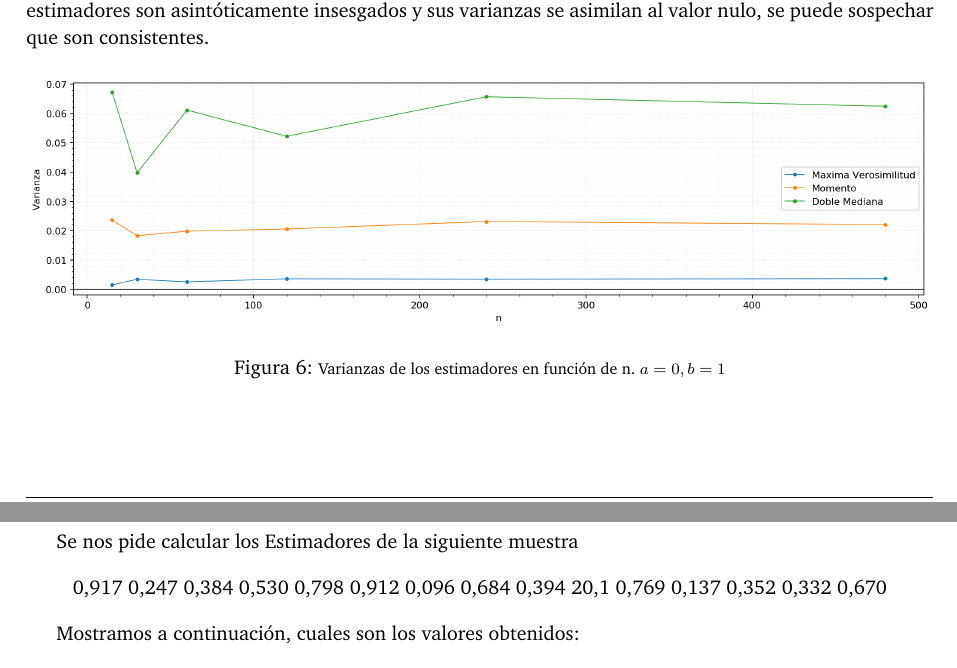
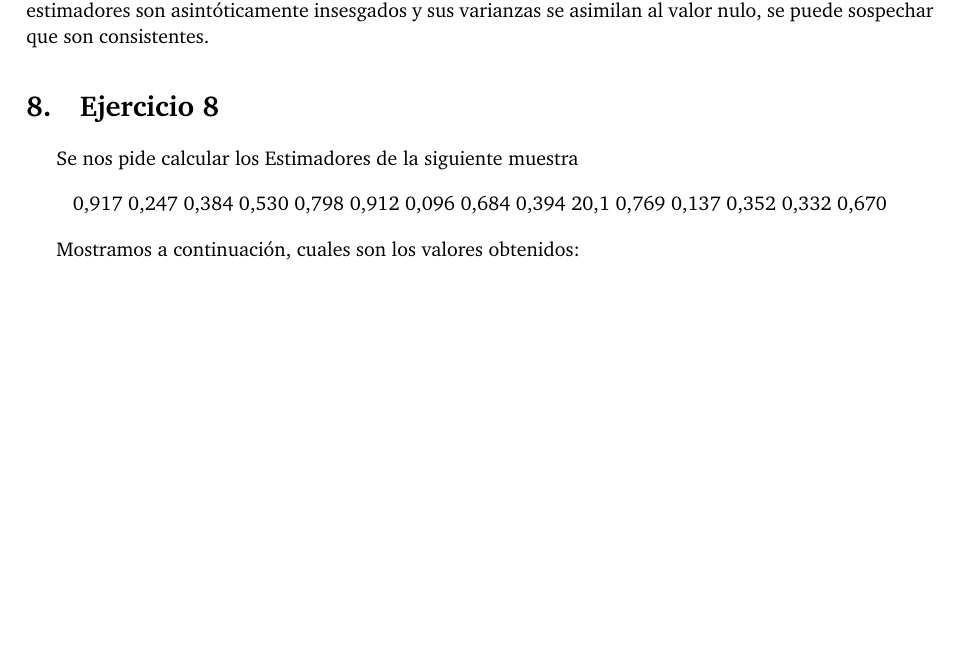
Before and after one commit to facundolinlaud/proba-tp2, a LaTeX document (informe/informe.tex, which reads informe/ejercicio7.tex): two parts of pages 6 and 7 of 7 before the commit and part of page 6 of 7 after it, the two joined at a grey line, cut so that both start at the same text, the shorter picture padded with empty space. Compiled offline with pdfLaTeX.

Commit message:
ya tenemos hasta el 8

```diff
--- a/informe/ejercicio7.tex
+++ b/informe/ejercicio7.tex
@@ -19,9 +19,9 @@ Observando el gráfico \ref{fig:ej7-ecm-en-f-de-n}, podemos sospechar que los er
 
 Podemos conjeturar, entonces, que los sesgos de los estimadores $\hat{\theta}_{mom}$ y $\hat{\theta}_{med}$ tienden a cero. ¿Pero qué hay del estimador de máxima verosimilitud? Si calculamos $E(\hat{\theta}_{mv})$, llegaremos a que equivale a $\frac{n}{n+1} * \theta$, que si bien no es igual a $\theta$, sí tiende a este valor cuando $n \rightarrow \infty$. Luego el estimador de máxima verosimilitud es asintóticamente insesgado por lo tanto los errores cuadráticos medios de los estimadores efectivamente tienden a sus varianzas, y estas varianzas son muy cercanas a cero. Finalmente, como los estimadores son asintóticamente insesgados y sus varianzas se asimilan al valor nulo, se puede sospechar que son consistentes.
 
-\begin{figure}[H]
-	\centering
-	\includegraphics[width=1\textwidth]{imagenes/varianzas-en-f-de-n-small.png}
-	\caption{\footnotesize Varianzas de los estimadores en función de n. $a=0, b=1$}
-	\label{fig:ej7-varianzas-en-f-de-n-small}
-\end{figure}
+% \begin{figure}[H]
+% 	\centering
+% 	\includegraphics[width=1\textwidth]{imagenes/varianzas-en-f-de-n-small.png}
+% 	\caption{\footnotesize Varianzas de los estimadores en función de n. $a=0, b=1$}
+% 	\label{fig:ej7-varianzas-en-f-de-n-small}
+% \end{figure}
```
Also changed, not shown: informe/informe.pdf, 1 other file.
